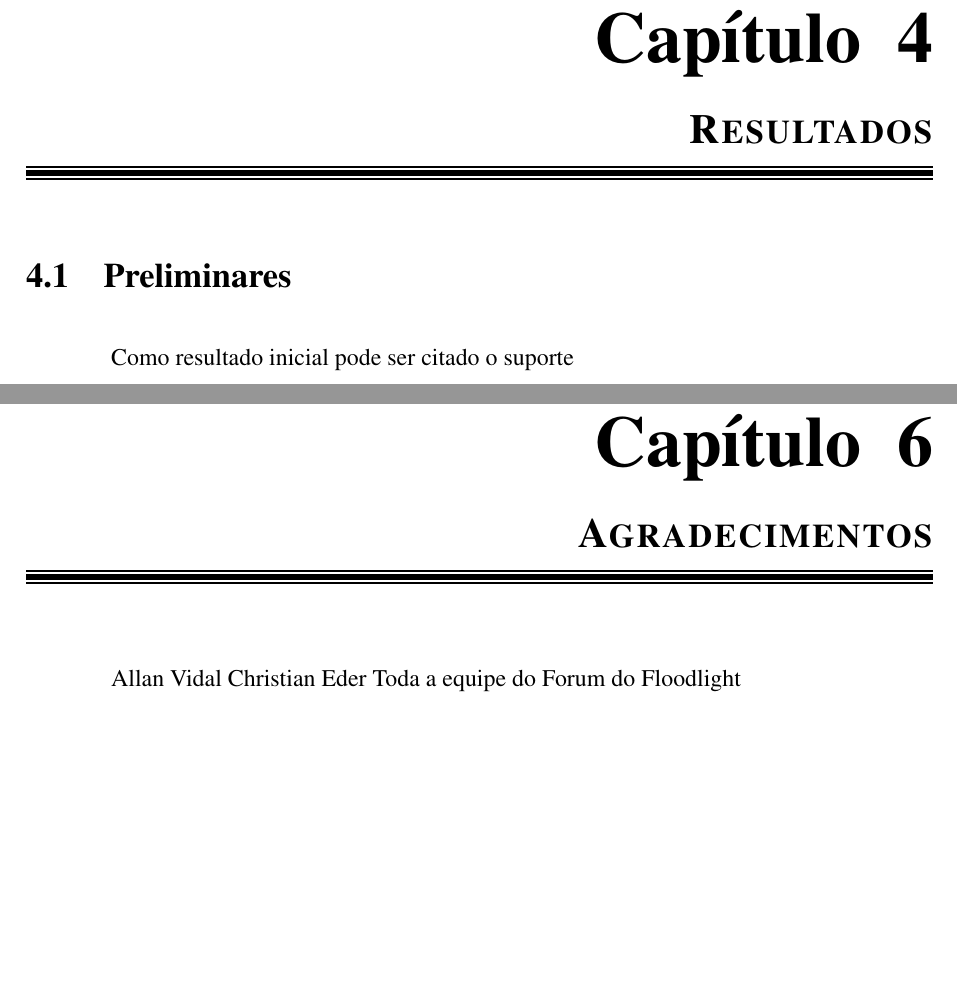
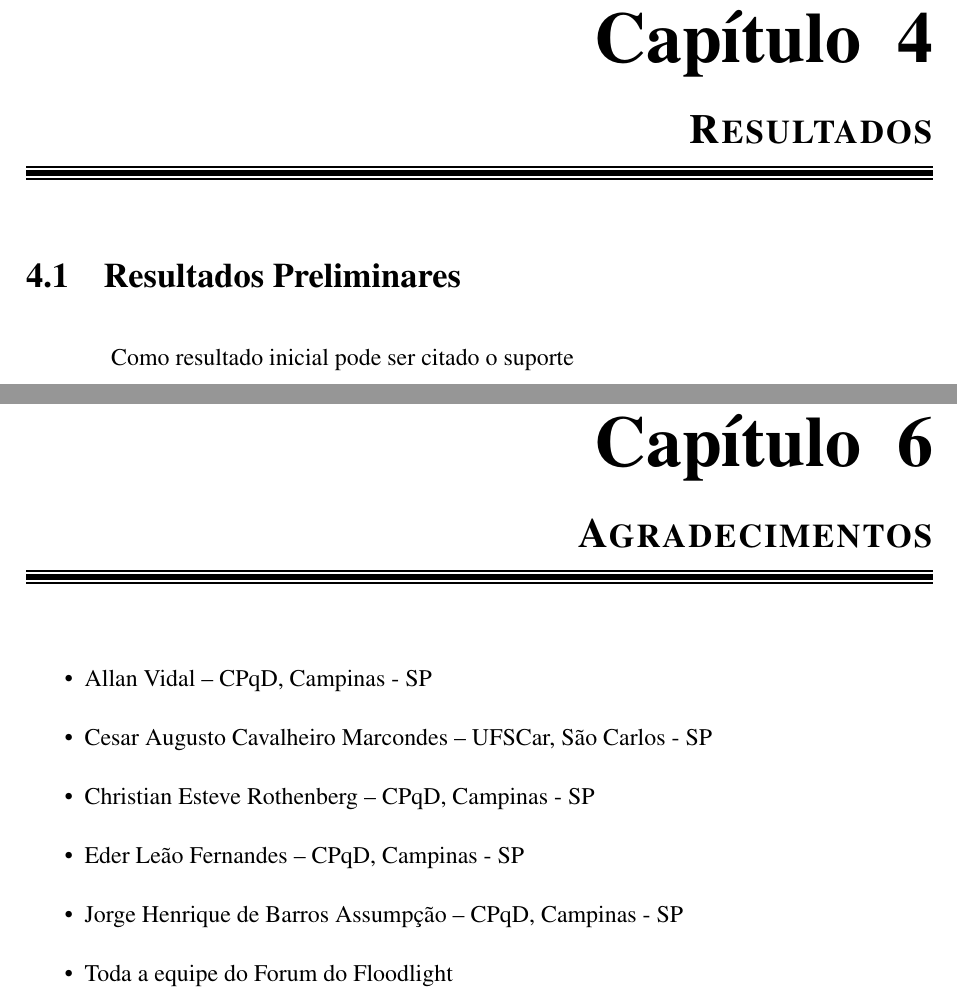
Before and after one commit to fabianomathilde-zz/TCC, a LaTeX thesis (bare_conf.tex, which reads agradecimentos.tex, resultados.tex): two parts of pages 24 and 26 of 27, joined at a grey line, cut so that both start at the same text, the shorter picture padded with empty space. Compiled offline with pdfLaTeX; a LaTeX package or settings file that is missing is left out.

Commit message:
Insercao do documento em pdf e insercao de alguns nomes no agradecimento

```diff
--- a/agradecimentos.tex
+++ b/agradecimentos.tex
@@ -1,6 +1,11 @@
 \chapter{Agradecimentos}
 
-Allan Vidal
-Christian
-Eder
-Toda a equipe do Forum do Floodlight
+\begin{itemize}
+\item Allan Vidal -- CPqD, Campinas - SP
+\item Cesar Augusto Cavalheiro Marcondes -- UFSCar,
+São Carlos - SP
+\item Christian Esteve Rothenberg -- CPqD, Campinas - SP
+\item Eder Leão Fernandes -- CPqD, Campinas - SP
+\item Jorge Henrique de Barros Assumpção -- CPqD, Campinas - SP
+\item Toda a equipe do Forum do Floodlight
+\end{itemize}
--- a/resultados.tex
+++ b/resultados.tex
@@ -1,5 +1,5 @@
 \chapter{Resultados}
 
-\section{Preliminares}
+\section{Resultados Preliminares}
 Como resultado inicial pode ser citado o suporte
 %\section{Principais Beneficios do Uso do Controlador Floodlight}
```
Also changed, not shown: 1 other file.
